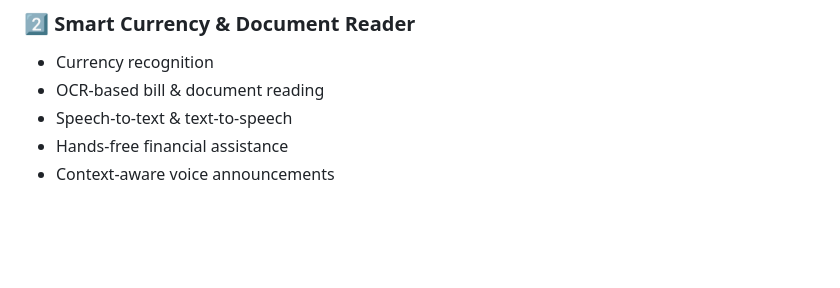
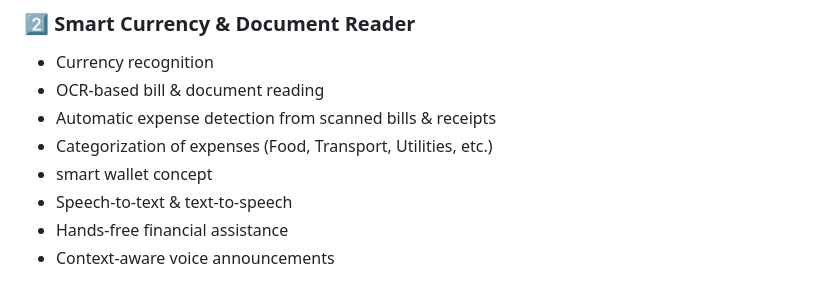
Before and after one commit to Jithmi01/Final-Year-Research-Project, a Markdown page: README.md, the part around the change. Drawn GitHub-style; blank space fills up the shorter version.

Commit message:
Enhance Smart Currency section with new features
Added features for automatic expense detection and categorization.

```diff
--- a/README.md
+++ b/README.md
@@ -91,6 +91,9 @@ The system consists of **four integrated AI components**:
 ### 2️⃣ Smart Currency & Document Reader
 - Currency recognition
 - OCR-based bill & document reading
+- Automatic expense detection from scanned bills & receipts
+- Categorization of expenses (Food, Transport, Utilities, etc.)
+- smart wallet concept
 - Speech-to-text & text-to-speech
 - Hands-free financial assistance
 - Context-aware voice announcements
```
